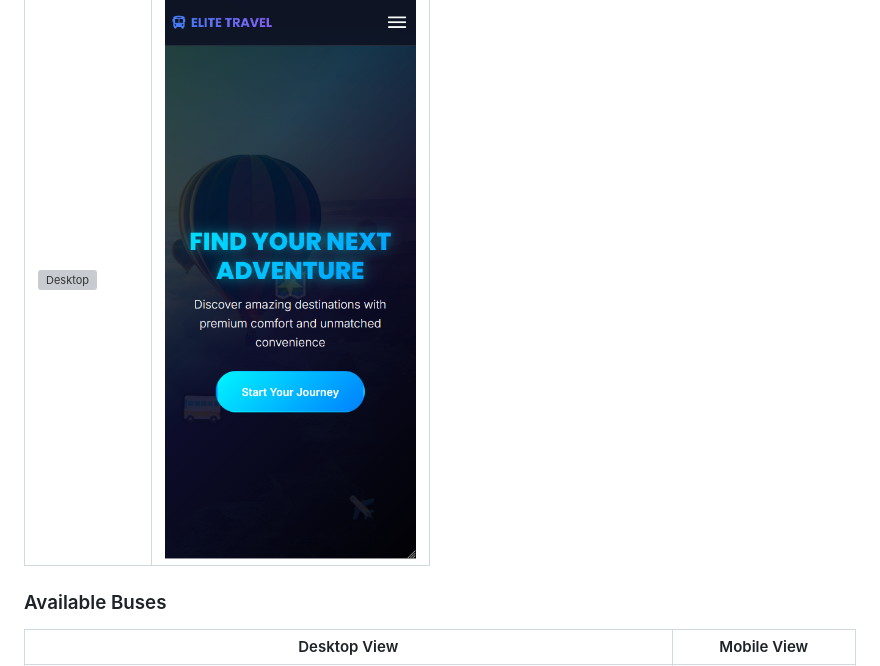
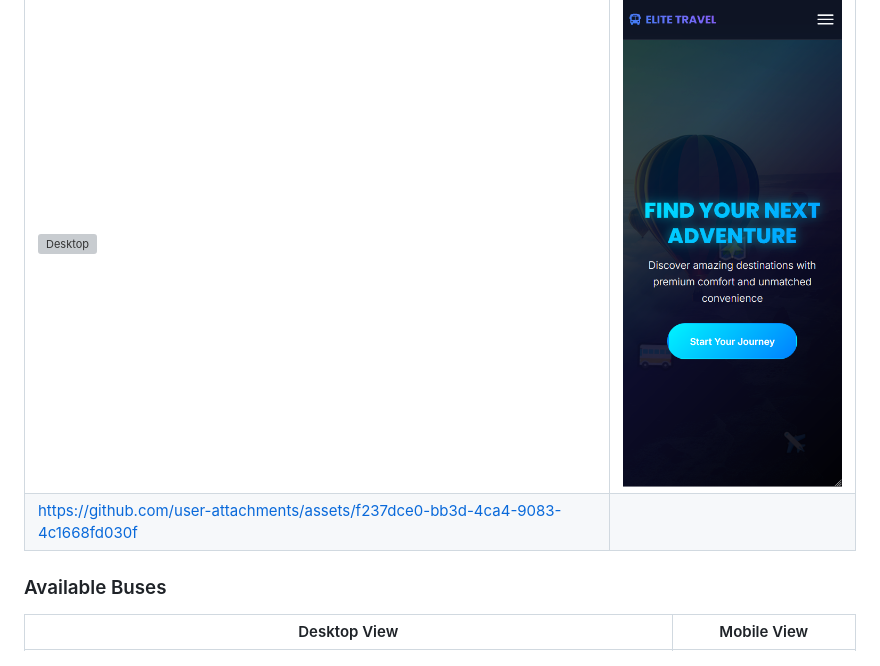
Before and after one commit to nazmusweb-coding/Bus-Management-System, a Markdown page: README.md, the part around the change. Drawn GitHub-style; grey boxes are pictures that could not be loaded.

Commit message:
Update README.md
trying to add video

```diff
--- a/README.md
+++ b/README.md
@@ -92,6 +92,7 @@ python manage.py runserver
 | Desktop View                              | Mobile View                               |
 |-------------------------------------------|-------------------------------------------|
 | ![Desktop](readme_images/image.png)       | ![Mobile](readme_images/image-1.png)      |
+|https://github.com/user-attachments/assets/f237dce0-bb3d-4ca4-9083-4c1668fd030f|
 
 ### Available Buses
 
```
